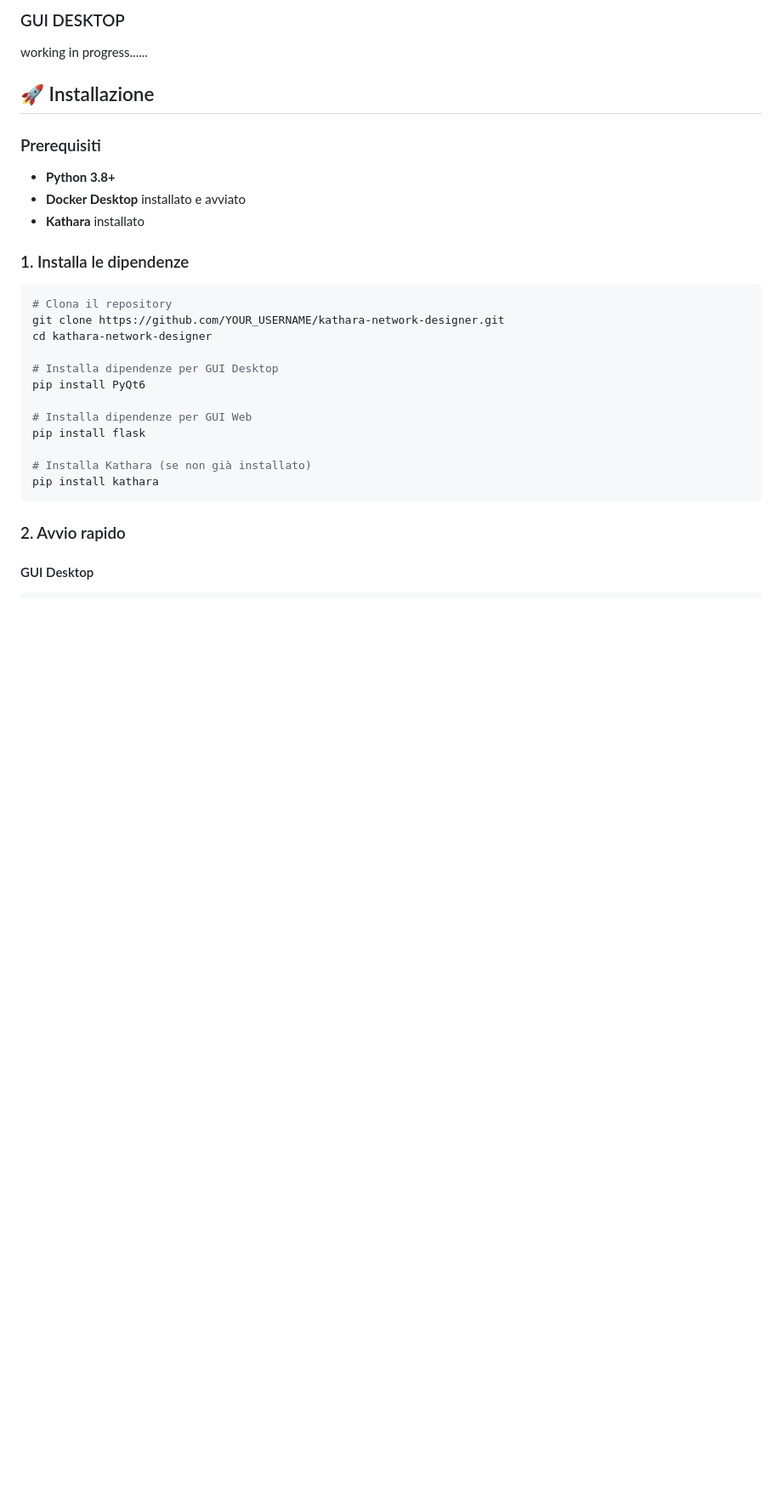
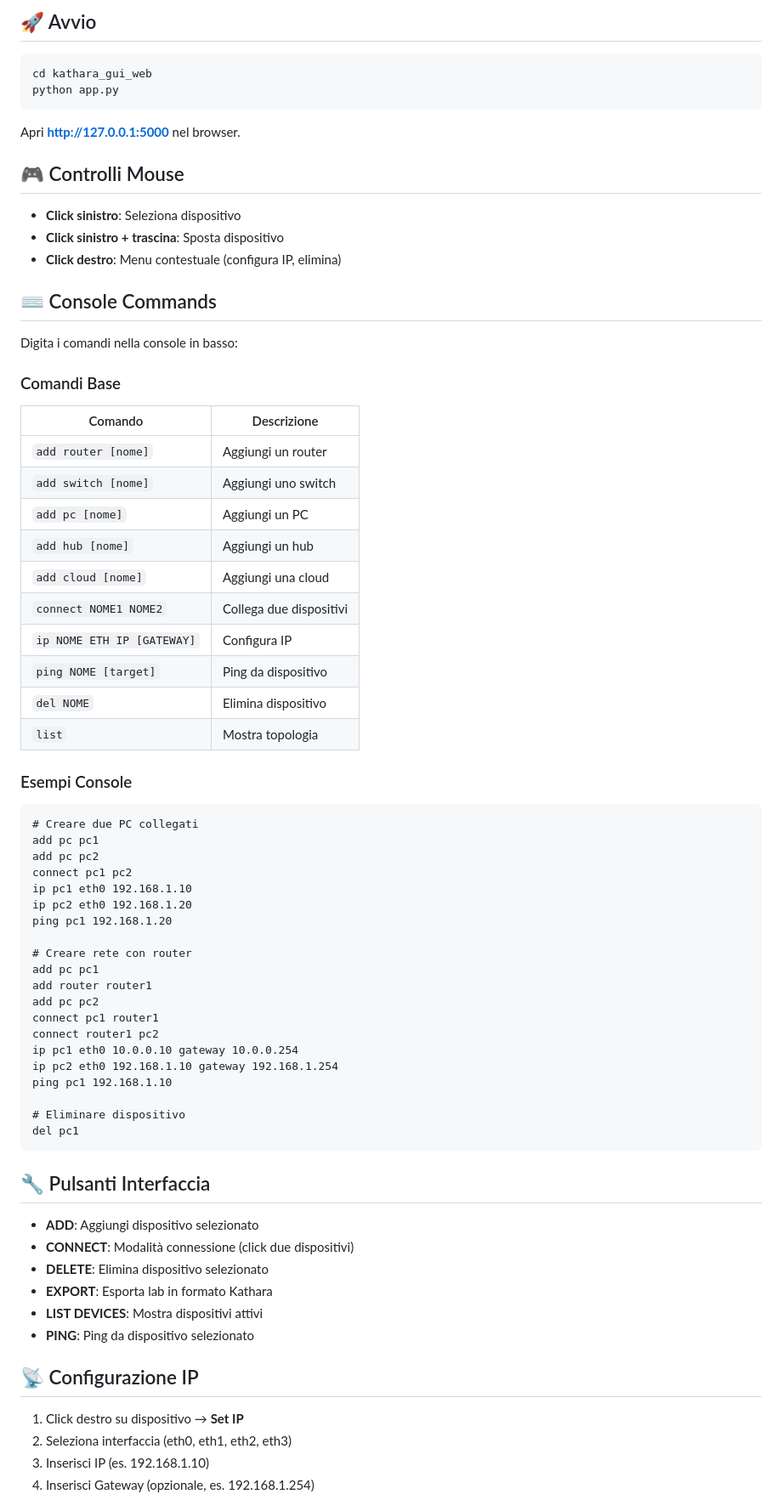
Before and after one commit to DanieleDiNatale/kathara-GUI, a Markdown page: README.md, the part around one of its changes. Shown at 85% size. GitHub-like rendering; blank space fills up the shorter version.

Commit message:
Add comprehensive guide: Web GUI and Desktop GUI with all network examples

````diff
--- a/README.md
+++ b/README.md
@@ -25,35 +25,76 @@ GUI per Kathará Network Emulator in stile Cisco Packet Tracer.
 
-### GUI DESKTOP
-
-
-working in progress......
-
-
-## 🚀 Installazione
-
-### Prerequisiti
-
-- **Python 3.8+**
-- **Docker Desktop** installato e avviato
-- **Kathara** installato
-
-### 1. Installa le dipendenze
+## 🚀 Avvio
 
 ```bash
-# Clona il repository
-git clone https://github.com/YOUR_USERNAME/kathara-network-designer.git
-cd kathara-network-designer
-
-# Installa dipendenze per GUI Desktop
-pip install PyQt6
-
-# Installa dipendenze per GUI Web
-pip install flask
-
-# Installa Kathara (se non già installato)
-pip install kathara
+cd kathara_gui_web
+python app.py
 ```
 
-### 2. Avvio rapido
+Apri **http://127.0.0.1:5000** nel browser.
 
-#### GUI Desktop
+## 🎮 Controlli Mouse
+
+- **Click sinistro**: Seleziona dispositivo
+- **Click sinistro + trascina**: Sposta dispositivo
+- **Click destro**: Menu contestuale (configura IP, elimina)
+
+## ⌨️ Console Commands
+
+Digita i comandi nella console in basso:
+
+### Comandi Base
+
+| Comando | Descrizione |
+|---------|-------------|
+| `add router [nome]` | Aggiungi un router |
+| `add switch [nome]` | Aggiungi uno switch |
+| `add pc [nome]` | Aggiungi un PC |
+| `add hub [nome]` | Aggiungi un hub |
+| `add cloud [nome]` | Aggiungi una cloud |
+| `connect NOME1 NOME2` | Collega due dispositivi |
+| `ip NOME ETH IP [GATEWAY]` | Configura IP |
+| `ping NOME [target]` | Ping da dispositivo |
+| `del NOME` | Elimina dispositivo |
+| `list` | Mostra topologia |
+
+### Esempi Console
+
+```
+# Creare due PC collegati
+add pc pc1
+add pc pc2
+connect pc1 pc2
+ip pc1 eth0 192.168.1.10
+ip pc2 eth0 192.168.1.20
+ping pc1 192.168.1.20
+
+# Creare rete con router
+add pc pc1
+add router router1
+add pc pc2
+connect pc1 router1
+connect router1 pc2
+ip pc1 eth0 10.0.0.10 gateway 10.0.0.254
+ip pc2 eth0 192.168.1.10 gateway 192.168.1.254
+ping pc1 192.168.1.10
+
+# Eliminare dispositivo
+del pc1
+```
+
+## 🔧 Pulsanti Interfaccia
+
+- **ADD**: Aggiungi dispositivo selezionato
+- **CONNECT**: Modalità connessione (click due dispositivi)
+- **DELETE**: Elimina dispositivo selezionato
+- **EXPORT**: Esporta lab in formato Kathara
+- **LIST DEVICES**: Mostra dispositivi attivi
+- **PING**: Ping da dispositivo selezionato
+
+## 📡 Configurazione IP
+
+1. Click destro su dispositivo → **Set IP**
+2. Seleziona interfaccia (eth0, eth1, eth2, eth3)
+3. Inserisci IP (es. 192.168.1.10)
+4. Inserisci Gateway (opzionale, es. 192.168.1.254)
+
````
Also changed, not shown: other parts of README.md (+319 -88 lines).
